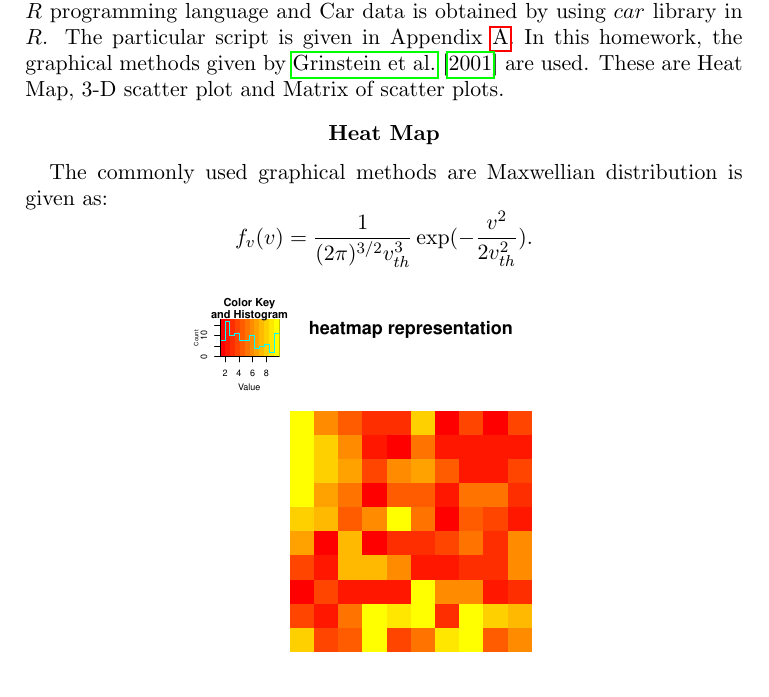
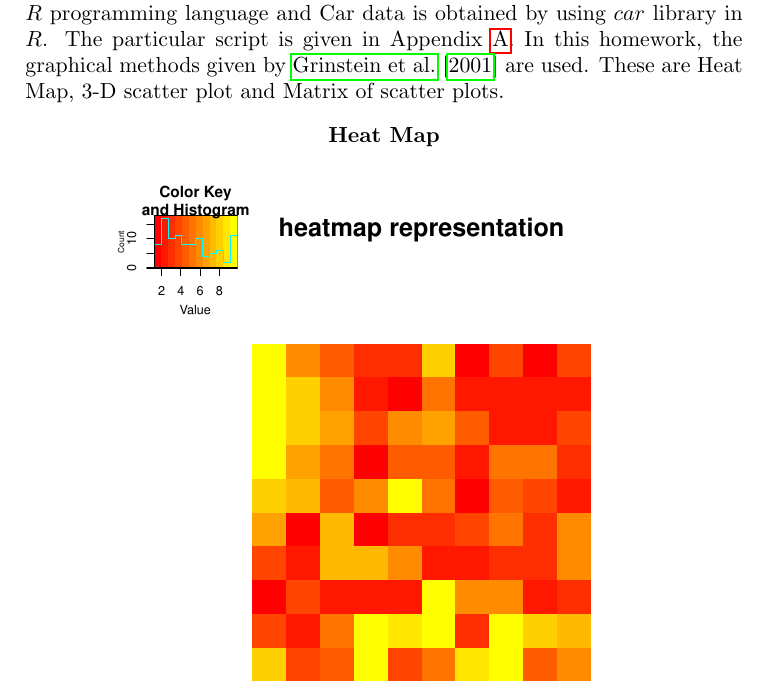
Before and after one commit to anilaksu/Academic-Codes, a LaTeX problem sheet (Metu Courses/Fall 2017/Bayesian Statistics/HW1/hw1.tex): part of page 1 of 5, cut so that both start at the same text. The pictures show the PDF file Metu Courses/Fall 2017/Bayesian Statistics/HW1/hw1.pdf that the author committed with the source.

Commit message:
Updated version of HW1

```diff
--- a/Metu Courses/Fall 2017/Bayesian Statistics/HW1/hw1.tex
+++ b/Metu Courses/Fall 2017/Bayesian Statistics/HW1/hw1.tex
@@ -27,16 +27,9 @@
 \maketitle
  2-D and 3-D random data are generated by using built-in functions of $R$ programming language and Car data is obtained by using $car$ library in $R$. The particular script is given in Appendix \ref{Rcodes}. In this homework, the graphical methods given by \cite{Grinstein2001} are used. These are Heat Map, 3-D scatter plot and Matrix of scatter plots.
 \section*{\bf{Heat Map}}
-
-The commonly used graphical methods  are
-Maxwellian distribution is given as:
-\begin{equation*}
-f_v(v)=\frac{1}{(2 \pi)^{3/2}v_{th}^3}\exp(-\frac{v^2}{2 v_{th}^2}).
-\end{equation*}
-
 \begin{figure}[H]
 \centering
- \includegraphics[scale=0.5]{Heatmap}% Images in 100% size
+ \includegraphics[scale=0.7]{Heatmap}% Images in 100% size
   \caption{Heap map of random data set. }
 \label{fig:Heatmap}
 \end{figure}
```
Also changed, not shown: Metu Courses/Fall 2017/Bayesian Statistics/HW1/hw1.pdf.
